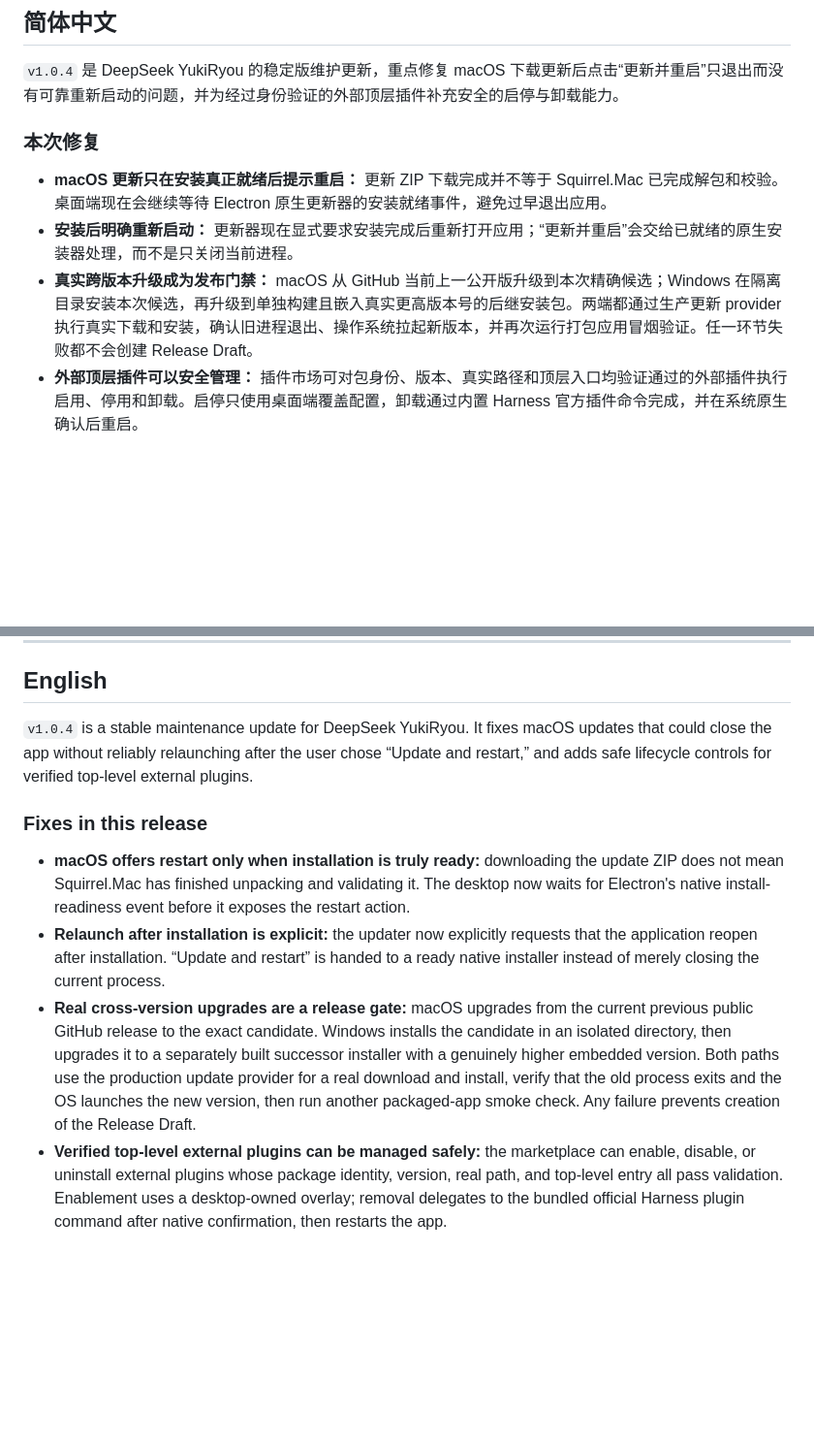
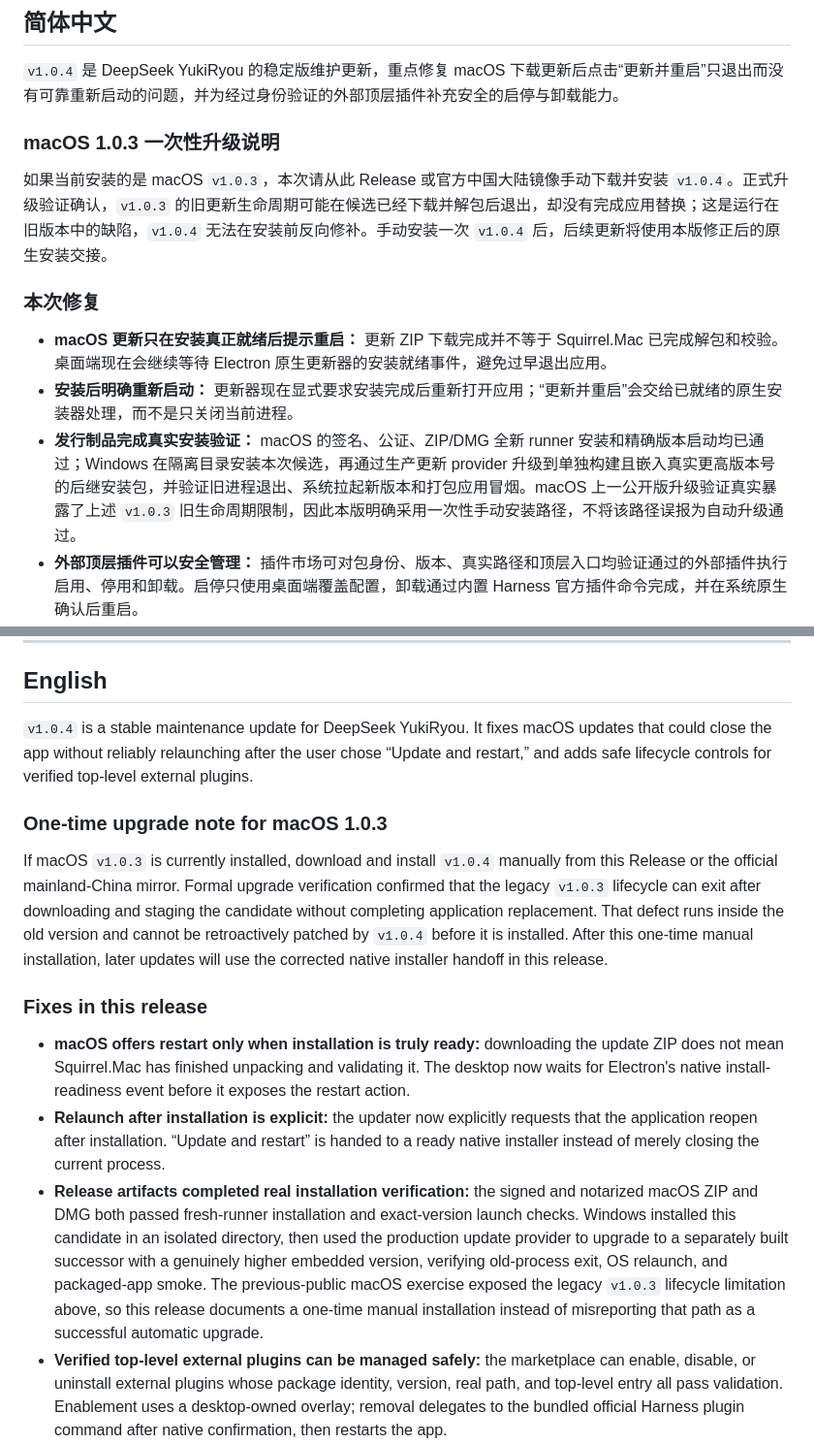
Before and after one commit to yoshino-xiao7/deepseek-harness-desktop-yukiryou, a Markdown page: docs/releases/v1.0.4.md, 2 parts joined by grey strips. Shown at 97% size. GitHub-like rendering; blank space fills up the shorter version.

Commit message:
docs: document one-time macOS v1.0.3 upgrade [skip ci]

```diff
--- a/docs/releases/v1.0.4.md
+++ b/docs/releases/v1.0.4.md
@@ -1,12 +1,16 @@
 ## 简体中文
 
 `v1.0.4` 是 DeepSeek YukiRyou 的稳定版维护更新，重点修复 macOS 下载更新后点击“更新并重启”只退出而没有可靠重新启动的问题，并为经过身份验证的外部顶层插件补充安全的启停与卸载能力。
+
+### macOS 1.0.3 一次性升级说明
+
+如果当前安装的是 macOS `v1.0.3`，本次请从此 Release 或官方中国大陆镜像手动下载并安装 `v1.0.4`。正式升级验证确认，`v1.0.3` 的旧更新生命周期可能在候选已经下载并解包后退出，却没有完成应用替换；这是运行在旧版本中的缺陷，`v1.0.4` 无法在安装前反向修补。手动安装一次 `v1.0.4` 后，后续更新将使用本版修正后的原生安装交接。
 
 ### 本次修复
 
 - **macOS 更新只在安装真正就绪后提示重启：** 更新 ZIP 下载完成并不等于 Squirrel.Mac 已完成解包和校验。桌面端现在会继续等待 Electron 原生更新器的安装就绪事件，避免过早退出应用。
 - **安装后明确重新启动：** 更新器现在显式要求安装完成后重新打开应用；“更新并重启”会交给已就绪的原生安装器处理，而不是只关闭当前进程。
-- **真实跨版本升级成为发布门禁：** macOS 从 GitHub 当前上一公开版升级到本次精确候选；Windows 在隔离目录安装本次候选，再升级到单独构建且嵌入真实更高版本号的后继安装包。两端都通过生产更新 provider 执行真实下载和安装，确认旧进程退出、操作系统拉起新版本，并再次运行打包应用冒烟验证。任一环节失败都不会创建 Release Draft。
+- **发行制品完成真实安装验证：** macOS 的签名、公证、ZIP/DMG 全新 runner 安装和精确版本启动均已通过；Windows 在隔离目录安装本次候选，再通过生产更新 provider 升级到单独构建且嵌入真实更高版本号的后继安装包，并验证旧进程退出、系统拉起新版本和打包应用冒烟。macOS 上一公开版升级验证真实暴露了上述 `v1.0.3` 旧生命周期限制，因此本版明确采用一次性手动安装路径，不将该路径误报为自动升级通过。
 - **外部顶层插件可以安全管理：** 插件市场可对包身份、版本、真实路径和顶层入口均验证通过的外部插件执行启用、停用和卸载。启停只使用桌面端覆盖配置，卸载通过内置 Harness 官方插件命令完成，并在系统原生确认后重启。
 - **危险或含糊的插件继续只读：** 包内子入口、系统插件、依赖项、路径越界、配置损坏或身份不匹配的条目不会获得管理按钮，避免误删整个包或修改插件代码。
 
@@ -27,11 +31,15 @@ Windows 产物暂未进行 Authenticode 签名，系统可能显示 SmartScreen
 
 `v1.0.4` is a stable maintenance update for DeepSeek YukiRyou. It fixes macOS updates that could close the app without reliably relaunching after the user chose “Update and restart,” and adds safe lifecycle controls for verified top-level external plugins.
 
+### One-time upgrade note for macOS 1.0.3
+
+If macOS `v1.0.3` is currently installed, download and install `v1.0.4` manually from this Release or the official mainland-China mirror. Formal upgrade verification confirmed that the legacy `v1.0.3` lifecycle can exit after downloading and staging the candidate without completing application replacement. That defect runs inside the old version and cannot be retroactively patched by `v1.0.4` before it is installed. After this one-time manual installation, later updates will use the corrected native installer handoff in this release.
+
 ### Fixes in this release
 
 - **macOS offers restart only when installation is truly ready:** downloading the update ZIP does not mean Squirrel.Mac has finished unpacking and validating it. The desktop now waits for Electron's native install-readiness event before it exposes the restart action.
 - **Relaunch after installation is explicit:** the updater now explicitly requests that the application reopen after installation. “Update and restart” is handed to a ready native installer instead of merely closing the current process.
-- **Real cross-version upgrades are a release gate:** macOS upgrades from the current previous public GitHub release to the exact candidate. Windows installs the candidate in an isolated directory, then upgrades it to a separately built successor installer with a genuinely higher embedded version. Both paths use the production update provider for a real download and install, verify that the old process exits and the OS launches the new version, then run another packaged-app smoke check. Any failure prevents creation of the Release Draft.
+- **Release artifacts completed real installation verification:** the signed and notarized macOS ZIP and DMG both passed fresh-runner installation and exact-version launch checks. Windows installed this candidate in an isolated directory, then used the production update provider to upgrade to a separately built successor with a genuinely higher embedded version, verifying old-process exit, OS relaunch, and packaged-app smoke. The previous-public macOS exercise exposed the legacy `v1.0.3` lifecycle limitation above, so this release documents a one-time manual installation instead of misreporting that path as a successful automatic upgrade.
 - **Verified top-level external plugins can be managed safely:** the marketplace can enable, disable, or uninstall external plugins whose package identity, version, real path, and top-level entry all pass validation. Enablement uses a desktop-owned overlay; removal delegates to the bundled official Harness plugin command after native confirmation, then restarts the app.
 - **Ambiguous or unsafe entries remain read-only:** nested package entries, system plugins, dependencies, escaped paths, malformed configuration, and identity mismatches never receive lifecycle controls, preventing accidental package removal or plugin-code modification.
 
```
Also changed, not shown: CHANGELOG.md (+4 -4 lines).
